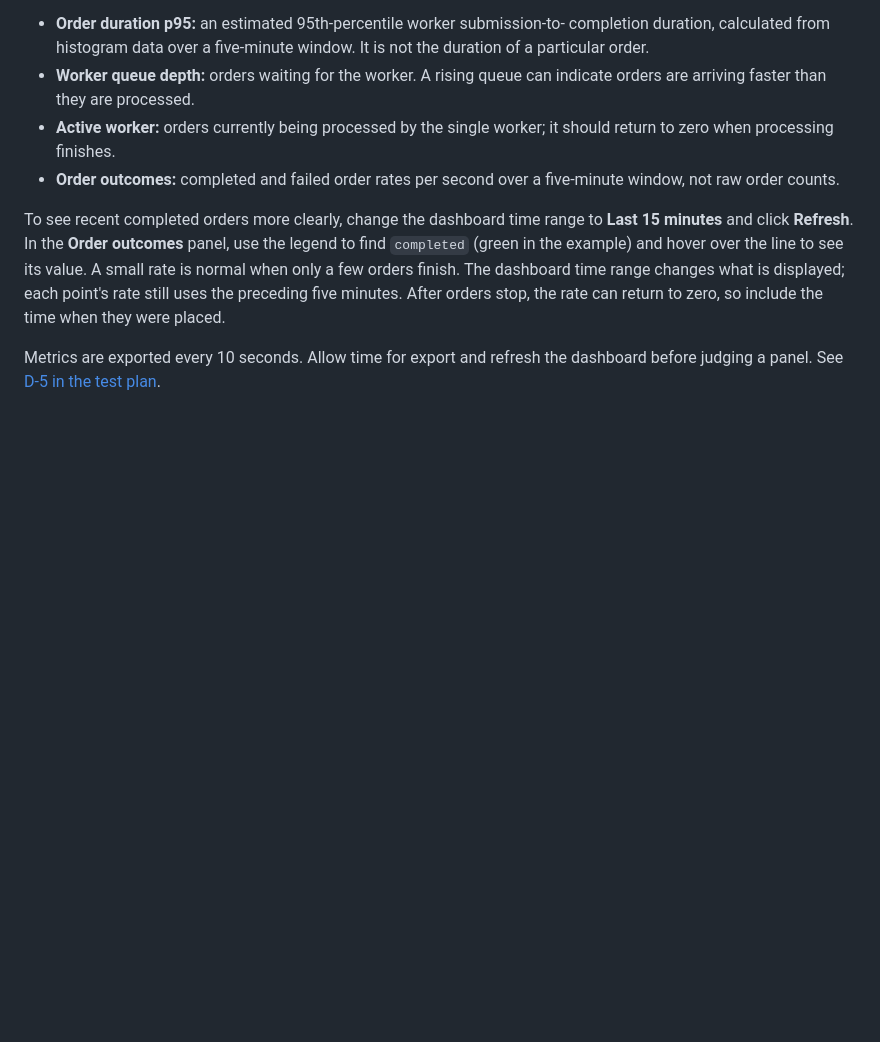
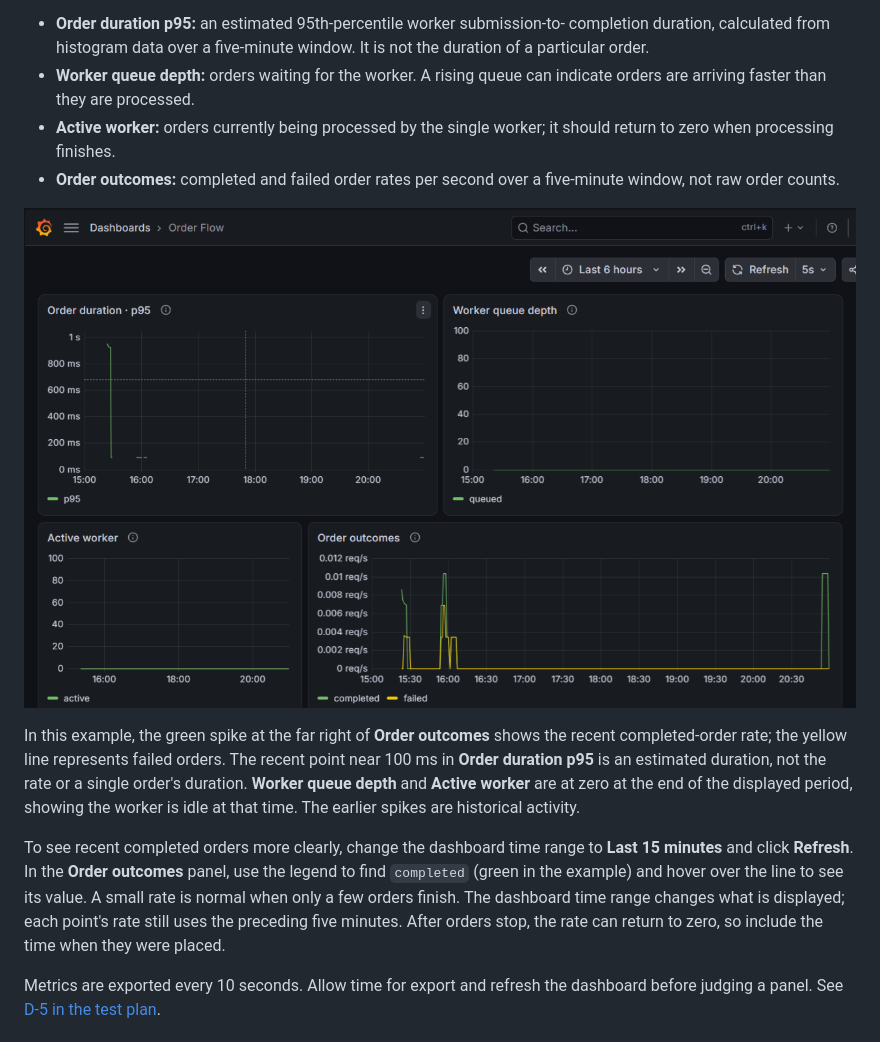
Before and after one commit to hasruleng/observability-demo, a Markdown page: how-to-read-grafana.md, the part around the change. GitHub-like rendering; pictures changed too: grafana/images/grafana-order-flow-dashboard.png (added); blank space fills up the shorter version.

```diff
--- a/how-to-read-grafana.md
+++ b/how-to-read-grafana.md
@@ -168,6 +168,15 @@ orders over time rather than describing just the trace above:
 - **Order outcomes:** completed and failed order rates per second over a
   five-minute window, not raw order counts.
 
+![Order Flow dashboard showing a recent completed-order spike and idle worker](grafana/images/grafana-order-flow-dashboard.png)
+
+In this example, the green spike at the far right of **Order outcomes** shows
+the recent completed-order rate; the yellow line represents failed orders.
+The recent point near 100 ms in **Order duration p95** is an estimated
+duration, not the rate or a single order's duration. **Worker queue depth**
+and **Active worker** are at zero at the end of the displayed period, showing
+the worker is idle at that time. The earlier spikes are historical activity.
+
 To see recent completed orders more clearly, change the dashboard time range
 to **Last 15 minutes** and click **Refresh**. In the **Order outcomes** panel,
 use the legend to find `completed` (green in the example) and hover over the
```
Also changed, not shown: TEST-PLAN.md (+29 -15 lines).
